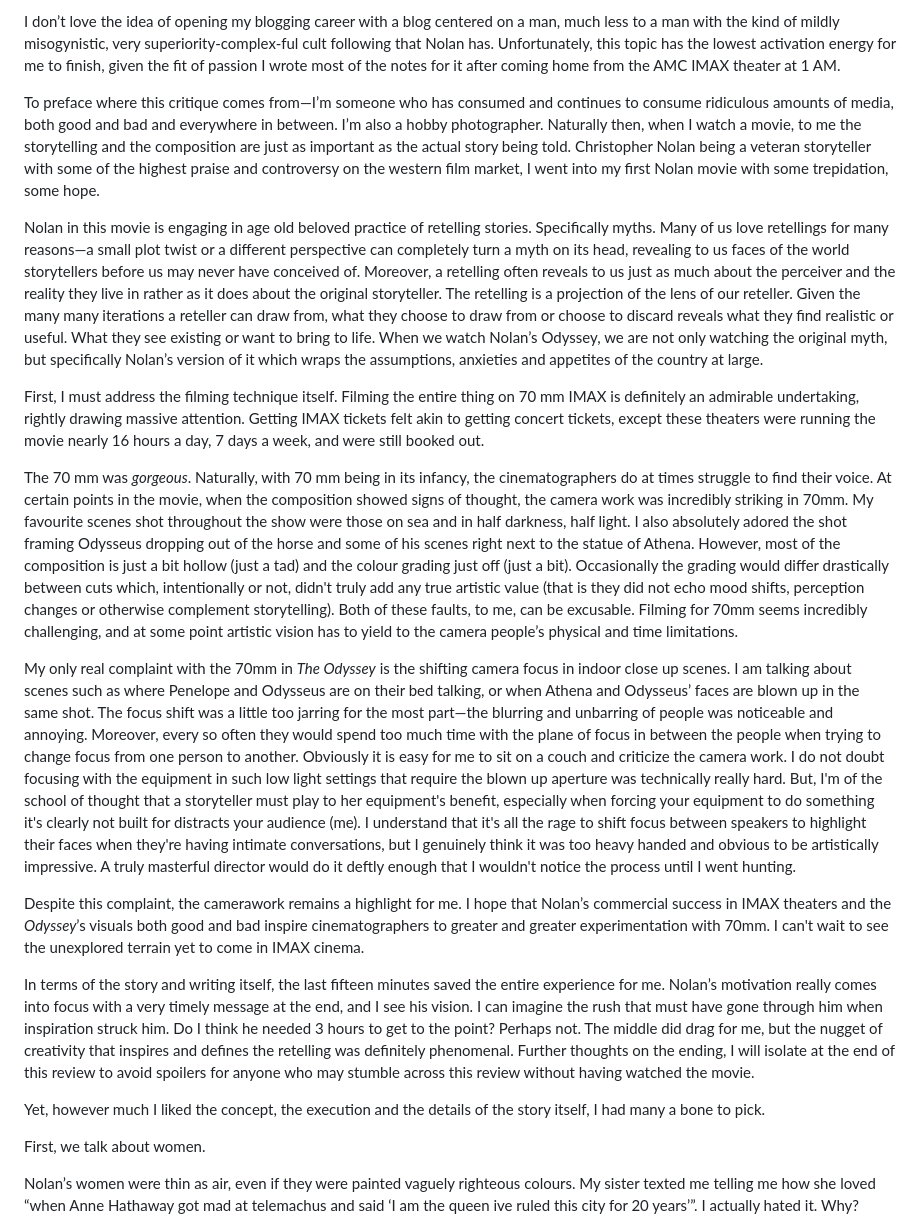
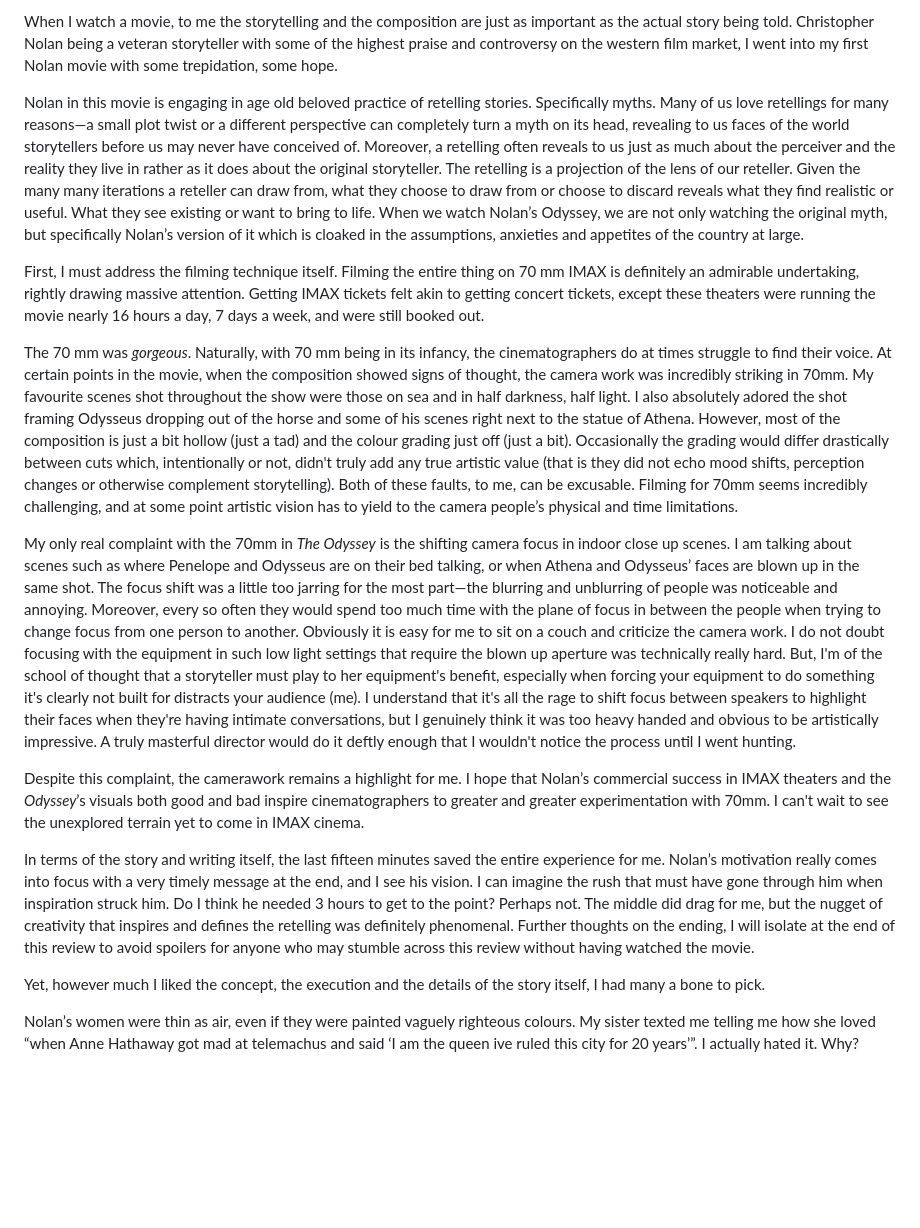
Before and after one commit to shrutigarg914/shrutigarg914.github.io, a Markdown page: dist/blog-posts/2026-09-13-odyssey-review.md, the part around one of its changes. Rendered like a GitHub page; blank space fills up the shorter version.

Commit message:
proofread

```diff
--- a/dist/blog-posts/2026-09-13-odyssey-review.md
+++ b/dist/blog-posts/2026-09-13-odyssey-review.md
@@ -1,22 +1,18 @@
-I don’t love the idea of opening my blogging career with a blog centered on a man, much less to a man with the kind of mildly misogynistic, very superiority-complex-ful cult following that Nolan has. Unfortunately, this topic has the lowest activation energy for me to finish, given the fit of passion I wrote most of the notes for it after coming home from the AMC IMAX theater at 1 AM.
+When I watch a movie, to me the storytelling and the composition are just as important as the actual story being told. Christopher Nolan being a veteran storyteller with some of the highest praise and controversy on the western film market, I went into my first Nolan movie with some trepidation, some hope.
 
-To preface where this critique comes from—I’m someone who has consumed and continues to consume ridiculous amounts of media, both good and bad and everywhere in between. I’m also a hobby photographer. Naturally then, when I watch a movie, to me the storytelling and the composition are just as important as the actual story being told. Christopher Nolan being a veteran storyteller with some of the highest praise and controversy on the western film market, I went into my first Nolan movie with some trepidation, some hope.
-
-Nolan in this movie is engaging in age old beloved practice of retelling stories. Specifically myths. Many of us love retellings for many reasons—a small plot twist or a different perspective can completely turn a myth on its head, revealing to us faces of the world storytellers before us may never have conceived of. Moreover, a retelling often reveals to us just as much about the perceiver and the reality they live in rather as it does about the original storyteller. The retelling is a projection of the lens of our reteller. Given the many many iterations a reteller can draw from, what they choose to draw from or choose to discard reveals what they find realistic or useful. What they see existing or want to bring to life. When we watch Nolan’s Odyssey, we are not only watching the original myth, but specifically Nolan’s version of it which wraps the assumptions, anxieties and appetites of the country at large.
+Nolan in this movie is engaging in age old beloved practice of retelling stories. Specifically myths. Many of us love retellings for many reasons—a small plot twist or a different perspective can completely turn a myth on its head, revealing to us faces of the world storytellers before us may never have conceived of. Moreover, a retelling often reveals to us just as much about the perceiver and the reality they live in rather as it does about the original storyteller. The retelling is a projection of the lens of our reteller. Given the many many iterations a reteller can draw from, what they choose to draw from or choose to discard reveals what they find realistic or useful. What they see existing or want to bring to life. When we watch Nolan’s Odyssey, we are not only watching the original myth, but specifically Nolan’s version of it which is cloaked in the assumptions, anxieties and appetites of the country at large.
 
 First, I must address the filming technique itself. Filming the entire thing on 70 mm IMAX is definitely an admirable undertaking, rightly drawing massive attention. Getting IMAX tickets felt akin to getting concert tickets, except these theaters were running the movie nearly 16 hours a day, 7 days a week, and were still booked out.
 
 The 70 mm was *gorgeous*. Naturally, with 70 mm being in its infancy, the cinematographers do at times struggle to find their voice. At certain points in the movie, when the composition showed signs of thought, the camera work was incredibly striking in 70mm. My favourite scenes shot throughout the show were those on sea and in half darkness, half light. I also absolutely adored the shot framing Odysseus dropping out of the horse and some of his scenes right next to the statue of Athena. However, most of the composition is just a bit hollow (just a tad) and the colour grading just off (just a bit). Occasionally the grading would differ drastically between cuts which, intentionally or not, didn't truly add any true artistic value (that is they did not echo mood shifts, perception changes or otherwise complement storytelling). Both of these faults, to me, can be excusable. Filming for 70mm seems incredibly challenging, and at some point artistic vision has to yield to the camera people’s physical and time limitations.
 
-My only real complaint with the 70mm in *The Odyssey* is the shifting camera focus in indoor close up scenes. I am talking about scenes such as where Penelope and Odysseus are on their bed talking, or when Athena and Odysseus’ faces are blown up in the same shot. The focus shift was a little too jarring for the most part—the blurring and unbarring of people was noticeable and annoying. Moreover, every so often they would spend too much time with the plane of focus in between the people when trying to change focus from one person to another. Obviously it is easy for me to sit on a couch and criticize the camera work. I do not doubt focusing with the equipment in such low light settings that require the blown up aperture was technically really hard. But, I'm of the school of thought that a storyteller must play to her equipment's benefit, especially when forcing your equipment to do something it's clearly not built for distracts your audience (me). I understand that it's all the rage to shift focus between speakers to highlight their faces when they're having intimate conversations, but I genuinely think it was too heavy handed and obvious to be artistically impressive. A truly masterful director would do it deftly enough that I wouldn't notice the process until I went hunting.
+My only real complaint with the 70mm in *The Odyssey* is the shifting camera focus in indoor close up scenes. I am talking about scenes such as where Penelope and Odysseus are on their bed talking, or when Athena and Odysseus’ faces are blown up in the same shot. The focus shift was a little too jarring for the most part—the blurring and unblurring of people was noticeable and annoying. Moreover, every so often they would spend too much time with the plane of focus in between the people when trying to change focus from one person to another. Obviously it is easy for me to sit on a couch and criticize the camera work. I do not doubt focusing with the equipment in such low light settings that require the blown up aperture was technically really hard. But, I'm of the school of thought that a storyteller must play to her equipment's benefit, especially when forcing your equipment to do something it's clearly not built for distracts your audience (me). I understand that it's all the rage to shift focus between speakers to highlight their faces when they're having intimate conversations, but I genuinely think it was too heavy handed and obvious to be artistically impressive. A truly masterful director would do it deftly enough that I wouldn't notice the process until I went hunting.
 
 Despite this complaint, the camerawork remains a highlight for me. I hope that Nolan’s commercial success in IMAX theaters and the *Odyssey*’s visuals both good and bad inspire cinematographers to greater and greater experimentation with 70mm. I can't wait to see the unexplored terrain yet to come in IMAX cinema.
 
 In terms of the story and writing itself, the last fifteen minutes saved the entire experience for me. Nolan’s motivation really comes into focus with a very timely message at the end, and I see his vision. I can imagine the rush that must have gone through him when inspiration struck him. Do I think he needed 3 hours to get to the point? Perhaps not. The middle did drag for me, but the nugget of creativity that inspires and defines the retelling was definitely phenomenal. Further thoughts on the ending, I will isolate at the end of this review to avoid spoilers for anyone who may stumble across this review without having watched the movie.
 
 Yet, however much I liked the concept, the execution and the details of the story itself, I had many a bone to pick.
-
-First, we talk about women.
 
 Nolan’s women were thin as air, even if they were painted vaguely righteous colours. My sister texted me telling me how she loved “when Anne Hathaway got mad at telemachus and said ‘I am the queen ive ruled this city for 20 years’”. I actually hated it. Why?
 
```
Also changed, not shown: other parts of dist/blog-posts/2026-09-13-odyssey-review.md (+2 -2 lines).
